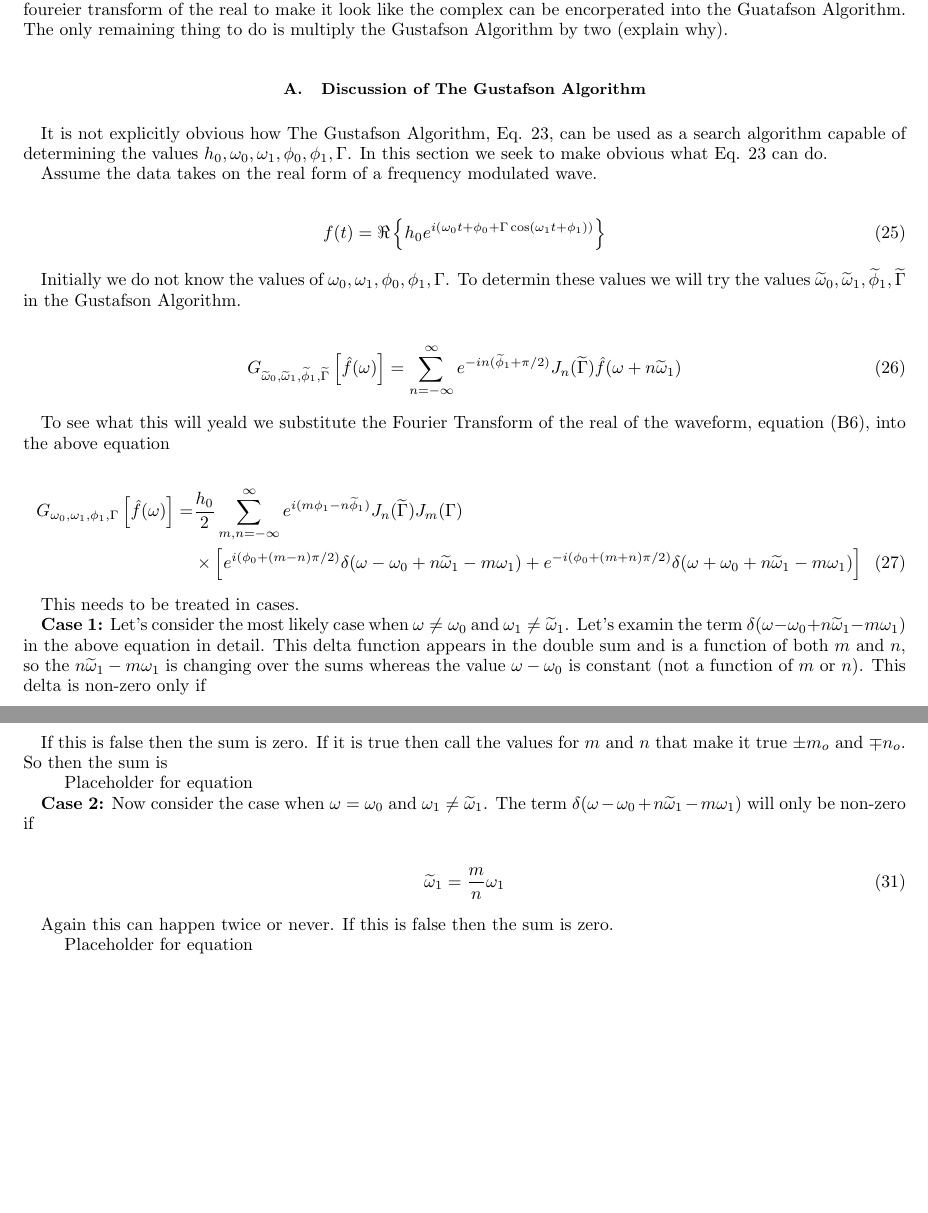
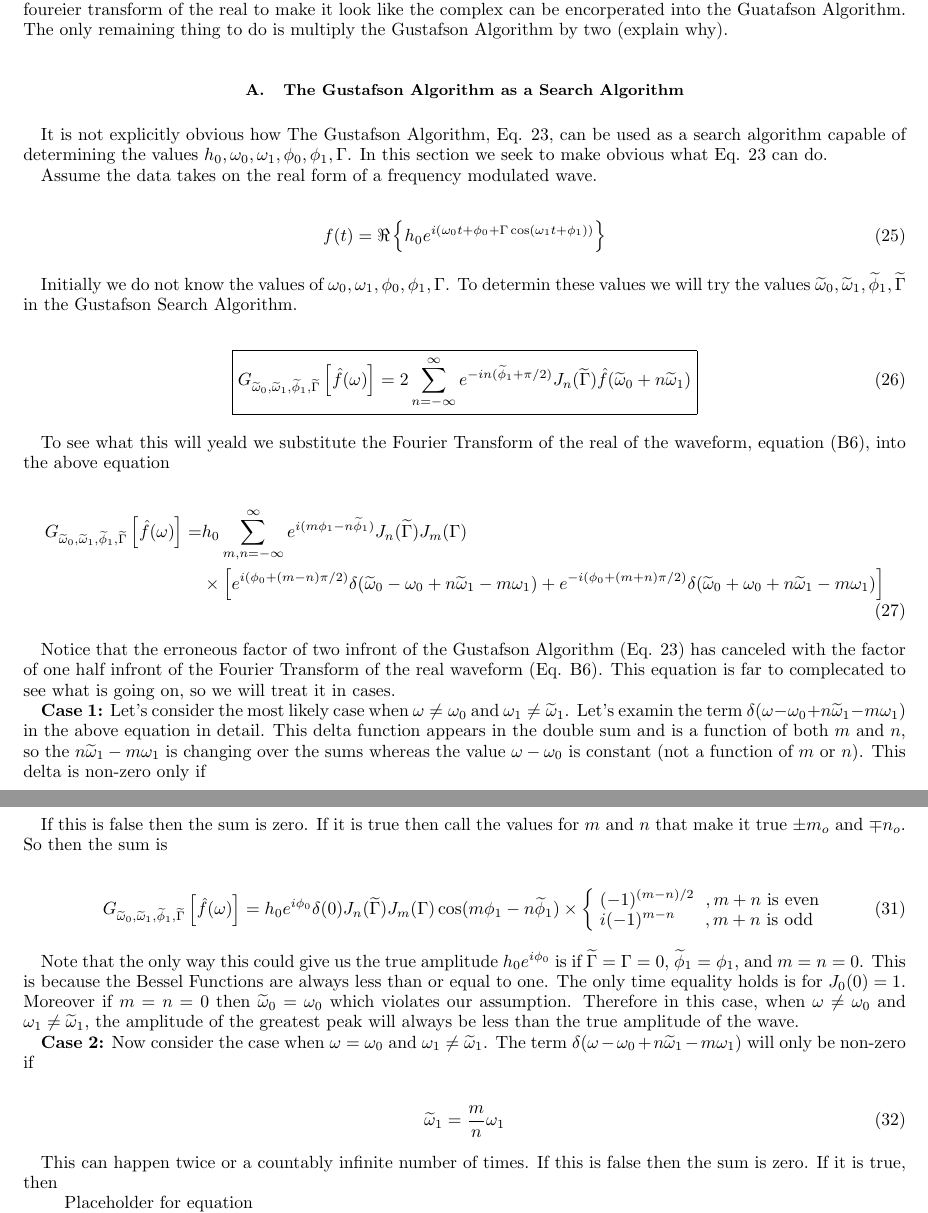
Before and after one commit to curtisRau/phaseModulatedWaveSearch, a LaTeX paper (paper/phaseModulatedGravitationalWaves.tex): two parts of pages 7 and 8 of 20, joined at a grey line, cut so that both start at the same text, the shorter picture padded with empty space. Compiled offline with pdfLaTeX.

Commit message:
more small changes to the gustafson algorithm as a search algorithm

```diff
--- a/paper/phaseModulatedGravitationalWaves.tex
+++ b/paper/phaseModulatedGravitationalWaves.tex
@@ -286,7 +286,7 @@ What would we have to do to get the fourier transform of the real to look exactl
 We would only have to multiply each term by some phase factor to get the real fourier transform to look like the sum of two complex fourier transforms.  After adding in the phase factors we plug the  fourier transform of the real wave into the Gustafson Algorithm which will yeald two delta functions now instead of one (because the fourier transform of the real is the sum of two complex wave fourier transforms).  One delta function will be at $+\omega_0$, this is the one of interest, and the other will be at $-\omega_0$.  (A much more rigerous explanation of this is needed.)  If we carry the search out over only positive values of $\omega_0$ then we can throw out all terms in red of the fourier transform of the real wave because they are inconsequential to the algorithm.  Finally, the phase terms that were added to the foureier transform of the real to make it look like the complex can be encorperated into the Guatafson Algorithm.  The only remaining thing to do is multiply the Gustafson Algorithm by two (explain why).
 
 
-\subsection{Discussion of The Gustafson Algorithm}
+\subsection{The Gustafson Algorithm as a Search Algorithm}
 It is not explicitly obvious how The Gustafson Algorithm, Eq. \ref{eqn:gustafsonAlgorithm}, can be used as a search algorithm capable of determining the values $h_0, \omega_0, \omega_1, \phi_0, \phi_1, \Gamma$.  In this section we seek to make obvious what Eq. \ref{eqn:gustafsonAlgorithm} can do.
 
 Assume the data takes on the real form of a frequency modulated wave.
@@ -296,26 +296,27 @@ Assume the data takes on the real form of a frequency modulated wave.
 f(t) = \Re \left\{ h_0 e^{i\left( \omega_0 t + \phi_0 + \Gamma \cos( \omega_1 t + \phi_1 ) \right)} \right\}
 \end{align}
 
-Initially we do not know the values of $\omega_0, \omega_1, \phi_0, \phi_1, \Gamma$.  To determin these values we will try the values $\widetilde{\omega}_0, \widetilde{\omega}_1, \widetilde{\phi}_1, \widetilde{\Gamma}$ in the Gustafson Algorithm.
+Initially we do not know the values of $\omega_0, \omega_1, \phi_0, \phi_1, \Gamma$.  To determin these values we will try the values $\widetilde{\omega}_0, \widetilde{\omega}_1, \widetilde{\phi}_1, \widetilde{\Gamma}$ in the Gustafson Search Algorithm.
 
 \begin{align}
+\Aboxed{
 G_{\widetilde{\omega}_0,\widetilde{\omega}_1,\widetilde{\phi}_1,\widetilde{\Gamma}} \left[ \hat{f}(\omega) \right]
-= \sum_{n=-\infty}^{\infty} e^{-in(\widetilde{\phi}_1+\pi/2)} J_n(\widetilde{\Gamma}) \hat{f} (\omega + n\widetilde{\omega}_1)
+= 2\sum_{n=-\infty}^{\infty} e^{-in(\widetilde{\phi}_1+\pi/2)} J_n(\widetilde{\Gamma}) \hat{f} (\widetilde{\omega}_0 + n\widetilde{\omega}_1)
+}
 \end{align}
 
 To see what this will yeald we substitute the Fourier Transform of the real of the waveform, equation (\ref{eqn:realFourierTransform}), into the above equation
 
 \begin{align}
-G_{\omega_0,\omega_1,\phi_1,\Gamma} \left[ \hat{f}(\omega) \right] =
-&\frac{h_0}{2} \sum_{m,n=-\infty}^{\infty} e^{i(m\phi_1-n\widetilde{\phi}_1)} J_n(\widetilde{\Gamma}) J_m (\Gamma)				\nonumber \\
+G_{\widetilde{\omega}_0,\widetilde{\omega}_1,\widetilde{\phi}_1,\widetilde{\Gamma}} \left[ \hat{f}(\omega) \right] =
+&h_0 \sum_{m,n=-\infty}^{\infty} e^{i(m\phi_1-n\widetilde{\phi}_1)} J_n(\widetilde{\Gamma}) J_m (\Gamma)				\nonumber \\
 &\times \left[
-e^{i(\phi_0 + (m-n)\pi/2)} \delta(\omega - \omega_0 + n\widetilde{\omega}_1 - m\omega_1)
-+ e^{-i(\phi_0 + (m+n)\pi/2)} \delta(\omega + \omega_0 + n\widetilde{\omega}_1 - m\omega_1)
+e^{i(\phi_0 + (m-n)\pi/2)} \delta(\widetilde{\omega}_0 - \omega_0 + n\widetilde{\omega}_1 - m\omega_1)
++ e^{-i(\phi_0 + (m+n)\pi/2)} \delta(\widetilde{\omega}_0 + \omega_0 + n\widetilde{\omega}_1 - m\omega_1)
 \right]
 \end{align}
 
-
-
+Notice that the erroneous factor of two infront of the Gustafson Algorithm (Eq. \ref{eqn:gustafsonAlgorithm}) has canceled with the factor of one half infront of the Fourier Transform of the real waveform (Eq. \ref{eqn:realFourierTransform}).  This equation is far to complecated to see what is going on, so we will treat it in cases.
 
 
 
@@ -333,8 +334,6 @@ e^{i(\phi_0 + (m-n)\pi/2)} \delta(\omega - \omega_0 + n\widetilde{\omega}_1 - m\
 
 %-------------------- w != w0 & w1 != w1~ --------------------
 
-This needs to be treated in cases.
-
 \textbf{Case 1:}  Let's consider the most likely case when $\omega \neq \omega_0$ and $\omega_1 \neq \widetilde{\omega}_1$.  Let's examin the term $\delta(\omega - \omega_0 + n\widetilde{\omega}_1 - m\omega_1)$ in the above equation in detail.  This delta function appears in the double sum and is a function of both $m$ and $n$, so the $n\widetilde{\omega}_1 - m\omega_1$ is changing over the sums whereas the value $\omega - \omega_0$ is constant (not a function of $m$ or $n$).  This delta is non-zero only if
 
 \begin{align}
@@ -350,8 +349,19 @@ This can happen twice or never.  By the Euclidean Algorithm, the delta will only
 
 If this is false then the sum is zero.  If it is true then call the values for $m$ and $n$ that make it true $\pm m_o$ and $\mp n_o$.  So then the sum is
 
+%Believe I forgot a factor of two out front.
+\begin{align}
+G_{\widetilde{\omega}_0,\widetilde{\omega}_1,\widetilde{\phi}_1,\widetilde{\Gamma}} \left[ \hat{f}(\omega) \right] =
+h_0 e^{i\phi_0} \delta (0) J_n(\widetilde{\Gamma})J_m(\Gamma) \cos (m\phi_1-n\widetilde{\phi}_1) \times
+\left\{
+     \begin{array}{lr}
+        (-1)^{(m-n)/2} & , m+n $ is even$    \\
+		i (-1)^{m-n}   & , m+n $ is odd $
+     \end{array}
+   \right.
+\end{align}
 
-~~~ Placeholder for equation ~~~
+Note that the only way this could give us the true amplitude $h_0 e^{i\phi_0}$ is if $\widetilde{\Gamma} = \Gamma = 0$, $\widetilde{\phi}_1 = \phi_1$, and $m=n=0$.  This is because the Bessel Functions are always less than or equal to one.  The only time equality holds is for $J_0(0)=1$.  Moreover if $m=n=0$ then $\widetilde{\omega}_0 = \omega_0$ which violates our assumption.  Therefore in this case, when $\omega \neq \omega_0$ and $\omega_1 \neq \widetilde{\omega}_1$, the amplitude of the greatest peak will always be less than the true amplitude of the wave.
 
 
 %-------------------- w = w0 & w1 != w1~ --------------------
@@ -361,7 +371,7 @@ If this is false then the sum is zero.  If it is true then call the values for $
 \widetilde{\omega}_1 = \frac{m}{n} \omega_1
 \end{align}
 
-Again this can happen twice or never.  If this is false then the sum is zero.
+This can happen twice or a countably infinite number of times.  If this is false then the sum is zero.  If it is true, then
 
 
 ~~~ Placeholder for equation ~~~
```
Also changed, not shown: paper/phaseModulatedGravitationalWaves.pdf, paper/phaseModulatedGravitationalWaves.tex (2 more changed lines), 3 other files.
